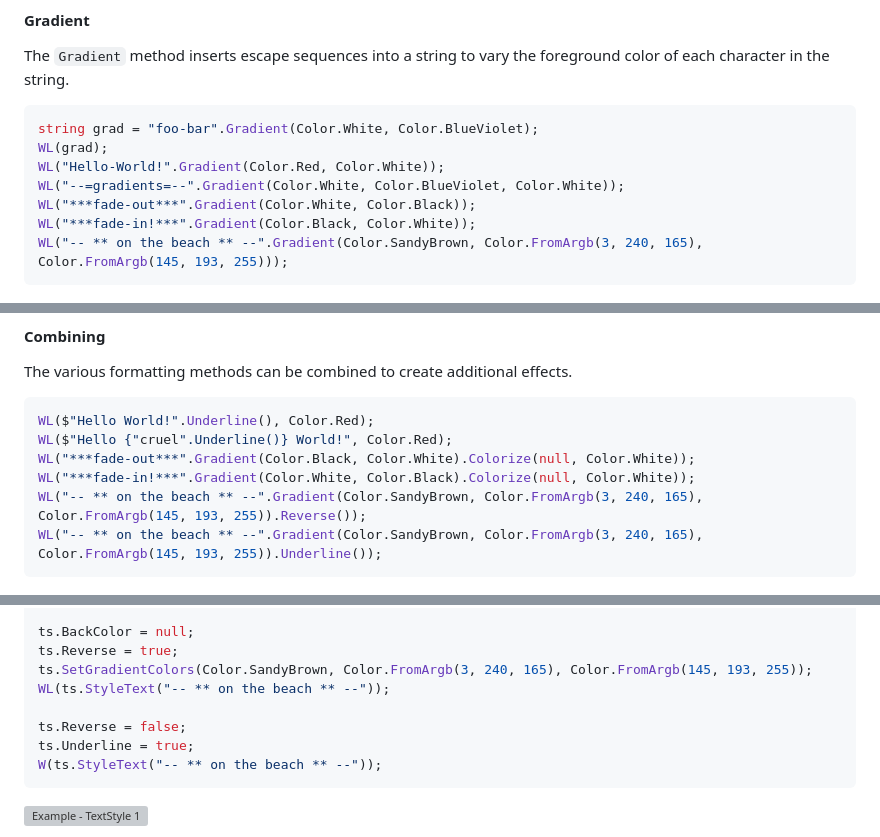
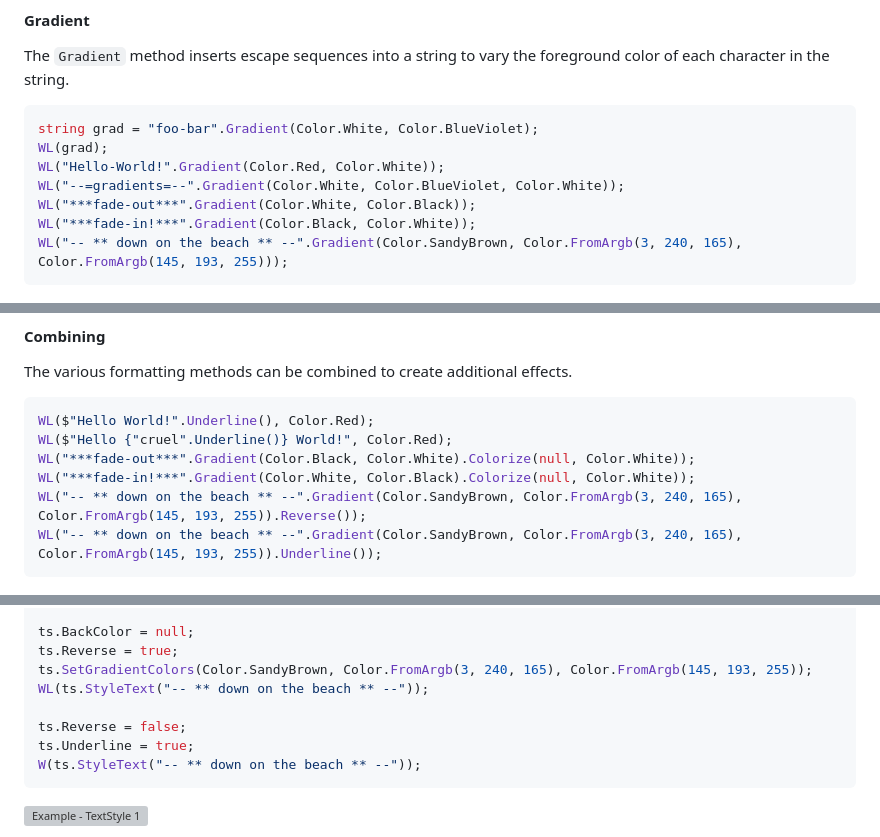
Before and after one commit to StrickTechnologies/Strick.PlusCon, a Markdown page: README.md, 3 parts joined by grey strips. Drawn GitHub-style; grey boxes are pictures that could not be loaded.

Commit message:
Doc example code corrections

````diff
--- a/README.md
+++ b/README.md
@@ -160,7 +160,7 @@ WL("Hello-World!".Gradient(Color.Red, Color.White));
 WL("--=gradients=--".Gradient(Color.White, Color.BlueViolet, Color.White));
 WL("***fade-out***".Gradient(Color.White, Color.Black));
 WL("***fade-in!***".Gradient(Color.Black, Color.White));
-WL("-- ** on the beach ** --".Gradient(Color.SandyBrown, Color.FromArgb(3, 240, 165), Color.FromArgb(145, 193, 255)));
+WL("-- ** down on the beach ** --".Gradient(Color.SandyBrown, Color.FromArgb(3, 240, 165), Color.FromArgb(145, 193, 255)));
 ```
 
 ![Example - Gradient 1](https://raw.githubusercontent.com/StrickTechnologies/Strick.PlusCon/master/SampleImages/ex_gradient_1.png)
@@ -203,8 +203,8 @@ WL($"Hello World!".Underline(), Color.Red);
 WL($"Hello {"cruel".Underline()} World!", Color.Red);
 WL("***fade-out***".Gradient(Color.Black, Color.White).Colorize(null, Color.White));
 WL("***fade-in!***".Gradient(Color.White, Color.Black).Colorize(null, Color.White));
-WL("-- ** on the beach ** --".Gradient(Color.SandyBrown, Color.FromArgb(3, 240, 165), Color.FromArgb(145, 193, 255)).Reverse());
-WL("-- ** on the beach ** --".Gradient(Color.SandyBrown, Color.FromArgb(3, 240, 165), Color.FromArgb(145, 193, 255)).Underline());
+WL("-- ** down on the beach ** --".Gradient(Color.SandyBrown, Color.FromArgb(3, 240, 165), Color.FromArgb(145, 193, 255)).Reverse());
+WL("-- ** down on the beach ** --".Gradient(Color.SandyBrown, Color.FromArgb(3, 240, 165), Color.FromArgb(145, 193, 255)).Underline());
 ```
 
 ![Example - Combinations 1](https://raw.githubusercontent.com/StrickTechnologies/Strick.PlusCon/master/SampleImages/ex_combo_1.png)
@@ -263,11 +263,11 @@ WL(ts.StyleText("***fade-in!***"));
 ts.BackColor = null;
 ts.Reverse = true;
 ts.SetGradientColors(Color.SandyBrown, Color.FromArgb(3, 240, 165), Color.FromArgb(145, 193, 255));
-WL(ts.StyleText("-- ** on the beach ** --"));
+WL(ts.StyleText("-- ** down on the beach ** --"));
 
 ts.Reverse = false;
 ts.Underline = true;
-W(ts.StyleText("-- ** on the beach ** --"));
+W(ts.StyleText("-- ** down on the beach ** --"));
 ```
 
 ![Example - TextStyle 1](https://raw.githubusercontent.com/StrickTechnologies/Strick.PlusCon/master/SampleImages/ex_textStyle_1.png)
````
Also changed, not shown: other parts of README.md (+1 -1 lines).
